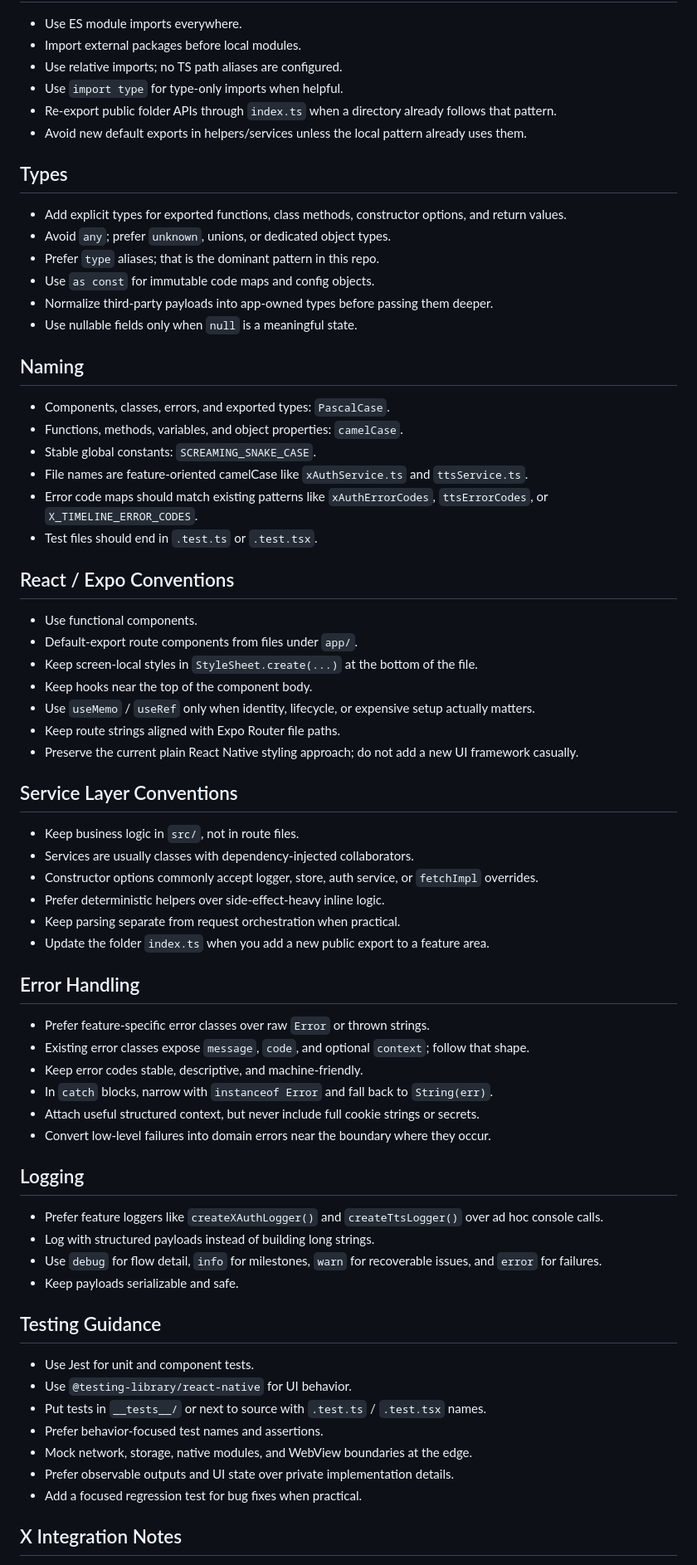
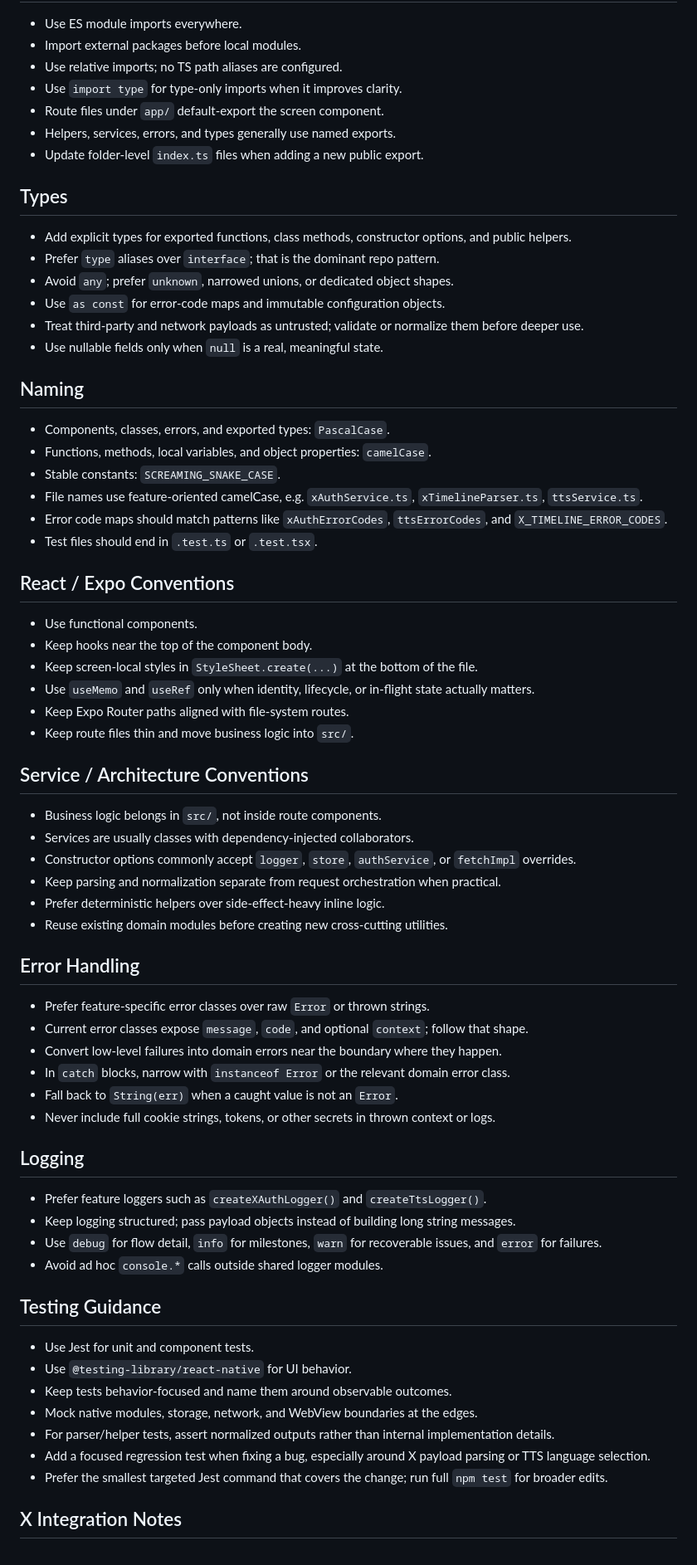
Before and after one commit to yonisirote/readmyfeed, a Markdown page: AGENTS.md, the part around one of its changes. Shown at 83% size. Rendered like a GitHub page.

Commit message:
Update AGENTS.md with expanded guidelines

```diff
--- a/AGENTS.md
+++ b/AGENTS.md
@@ -83,72 +82,72 @@ npm test -- --runTestsByPath __tests__/xTimelineParser.test.ts -t "parses timeli
 - Use ES module imports everywhere.
 - Import external packages before local modules.
 - Use relative imports; no TS path aliases are configured.
-- Use `import type` for type-only imports when helpful.
-- Re-export public folder APIs through `index.ts` when a directory already follows that pattern.
-- Avoid new default exports in helpers/services unless the local pattern already uses them.
+- Use `import type` for type-only imports when it improves clarity.
+- Route files under `app/` default-export the screen component.
+- Helpers, services, errors, and types generally use named exports.
+- Update folder-level `index.ts` files when adding a new public export.
 
 ## Types
 
-- Add explicit types for exported functions, class methods, constructor options, and return values.
-- Avoid `any`; prefer `unknown`, unions, or dedicated object types.
-- Prefer `type` aliases; that is the dominant pattern in this repo.
-- Use `as const` for immutable code maps and config objects.
-- Normalize third-party payloads into app-owned types before passing them deeper.
-- Use nullable fields only when `null` is a meaningful state.
+- Add explicit types for exported functions, class methods, constructor options, and public helpers.
+- Prefer `type` aliases over `interface`; that is the dominant repo pattern.
+- Avoid `any`; prefer `unknown`, narrowed unions, or dedicated object shapes.
+- Use `as const` for error-code maps and immutable configuration objects.
+- Treat third-party and network payloads as untrusted; validate or normalize them before deeper use.
+- Use nullable fields only when `null` is a real, meaningful state.
 
 ## Naming
 
 - Components, classes, errors, and exported types: `PascalCase`.
-- Functions, methods, variables, and object properties: `camelCase`.
-- Stable global constants: `SCREAMING_SNAKE_CASE`.
-- File names are feature-oriented camelCase like `xAuthService.ts` and `ttsService.ts`.
-- Error code maps should match existing patterns like `xAuthErrorCodes`, `ttsErrorCodes`, or `X_TIMELINE_ERROR_CODES`.
+- Functions, methods, local variables, and object properties: `camelCase`.
+- Stable constants: `SCREAMING_SNAKE_CASE`.
+- File names use feature-oriented camelCase, e.g. `xAuthService.ts`, `xTimelineParser.ts`, `ttsService.ts`.
+- Error code maps should match patterns like `xAuthErrorCodes`, `ttsErrorCodes`, and `X_TIMELINE_ERROR_CODES`.
 - Test files should end in `.test.ts` or `.test.tsx`.
 
 ## React / Expo Conventions
 
 - Use functional components.
-- Default-export route components from files under `app/`.
+- Keep hooks near the top of the component body.
 - Keep screen-local styles in `StyleSheet.create(...)` at the bottom of the file.
-- Keep hooks near the top of the component body.
-- Use `useMemo` / `useRef` only when identity, lifecycle, or expensive setup actually matters.
-- Keep route strings aligned with Expo Router file paths.
-- Preserve the current plain React Native styling approach; do not add a new UI framework casually.
+- Use `useMemo` and `useRef` only when identity, lifecycle, or in-flight state actually matters.
+- Keep Expo Router paths aligned with file-system routes.
+- Keep route files thin and move business logic into `src/`.
 
-## Service Layer Conventions
+## Service / Architecture Conventions
 
-- Keep business logic in `src/`, not in route files.
+- Business logic belongs in `src/`, not inside route components.
 - Services are usually classes with dependency-injected collaborators.
-- Constructor options commonly accept logger, store, auth service, or `fetchImpl` overrides.
+- Constructor options commonly accept `logger`, `store`, `authService`, or `fetchImpl` overrides.
+- Keep parsing and normalization separate from request orchestration when practical.
 - Prefer deterministic helpers over side-effect-heavy inline logic.
-- Keep parsing separate from request orchestration when practical.
-- Update the folder `index.ts` when you add a new public export to a feature area.
+- Reuse existing domain modules before creating new cross-cutting utilities.
 
 ## Error Handling
 
 - Prefer feature-specific error classes over raw `Error` or thrown strings.
-- Existing error classes expose `message`, `code`, and optional `context`; follow that shape.
-- Keep error codes stable, descriptive, and machine-friendly.
-- In `catch` blocks, narrow with `instanceof Error` and fall back to `String(err)`.
-- Attach useful structured context, but never include full cookie strings or secrets.
-- Convert low-level failures into domain errors near the boundary where they occur.
+- Current error classes expose `message`, `code`, and optional `context`; follow that shape.
+- Convert low-level failures into domain errors near the boundary where they happen.
+- In `catch` blocks, narrow with `instanceof Error` or the relevant domain error class.
+- Fall back to `String(err)` when a caught value is not an `Error`.
+- Never include full cookie strings, tokens, or other secrets in thrown context or logs.
 
 ## Logging
 
-- Prefer feature loggers like `createXAuthLogger()` and `createTtsLogger()` over ad hoc console calls.
-- Log with structured payloads instead of building long strings.
+- Prefer feature loggers such as `createXAuthLogger()` and `createTtsLogger()`.
+- Keep logging structured; pass payload objects instead of building long string messages.
 - Use `debug` for flow detail, `info` for milestones, `warn` for recoverable issues, and `error` for failures.
-- Keep payloads serializable and safe.
+- Avoid ad hoc `console.*` calls outside shared logger modules.
 
 ## Testing Guidance
 
 - Use Jest for unit and component tests.
 - Use `@testing-library/react-native` for UI behavior.
-- Put tests in `__tests__/` or next to source with `.test.ts` / `.test.tsx` names.
-- Prefer behavior-focused test names and assertions.
-- Mock network, storage, native modules, and WebView boundaries at the edge.
-- Prefer observable outputs and UI state over private implementation details.
-- Add a focused regression test for bug fixes when practical.
+- Keep tests behavior-focused and name them around observable outcomes.
+- Mock native modules, storage, network, and WebView boundaries at the edges.
+- For parser/helper tests, assert normalized outputs rather than internal implementation details.
+- Add a focused regression test when fixing a bug, especially around X payload parsing or TTS language selection.
+- Prefer the smallest targeted Jest command that covers the change; run full `npm test` for broader edits.
 
 ## X Integration Notes
 
```
Also changed, not shown: other parts of AGENTS.md (+54 -45 lines).
